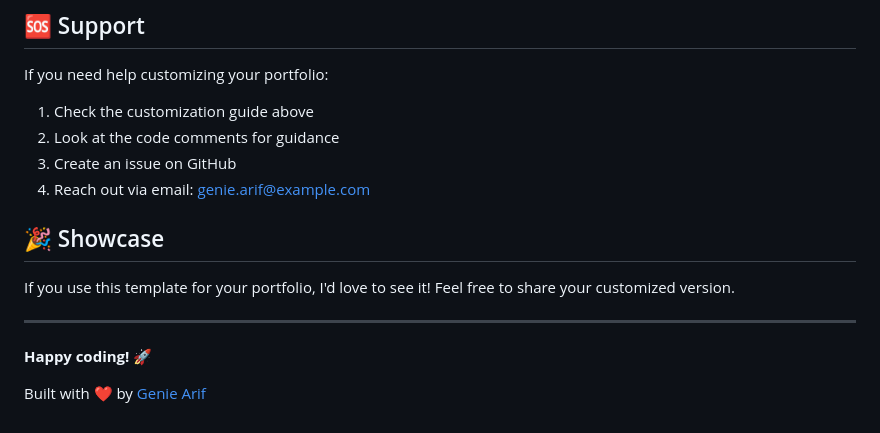
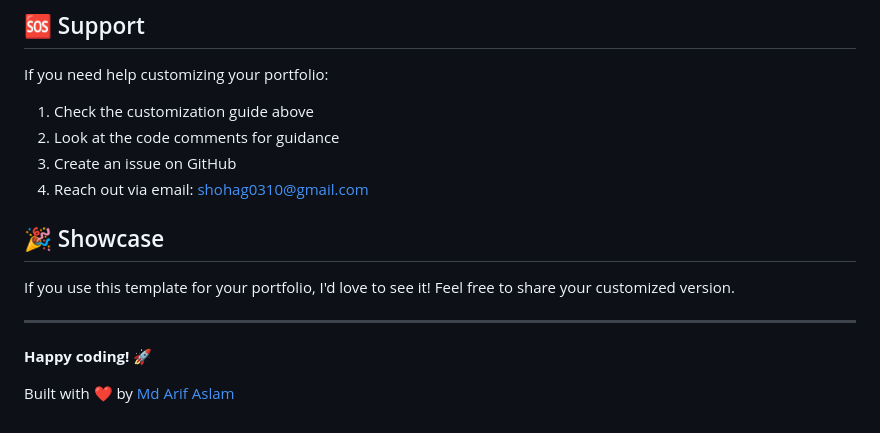
Before and after one commit to shohag0310/shohag0310, a Markdown page: README.md, the part around the change. Rendered like a GitHub page.

```diff
--- a/README.md
+++ b/README.md
@@ -273,7 +273,7 @@ If you need help customizing your portfolio:
 1. Check the customization guide above
 2. Look at the code comments for guidance
 3. Create an issue on GitHub
-4. Reach out via email: genie.arif@example.com
+4. Reach out via email: shohag0310@gmail.com
 
 ## 🎉 Showcase
 
@@ -283,4 +283,4 @@ If you use this template for your portfolio, I'd love to see it! Feel free to sh
 
 **Happy coding! 🚀**
 
-Built with ❤️ by [Genie Arif](https://github.com/genie-arif)
+Built with ❤️ by [Md Arif Aslam](https://github.com/shohag0310)
```
